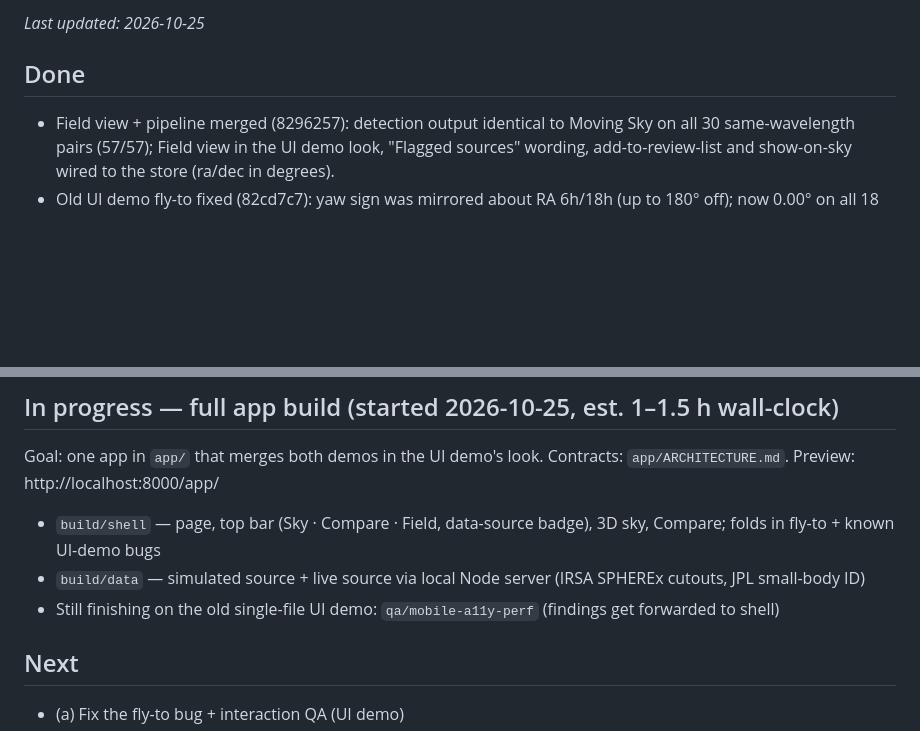
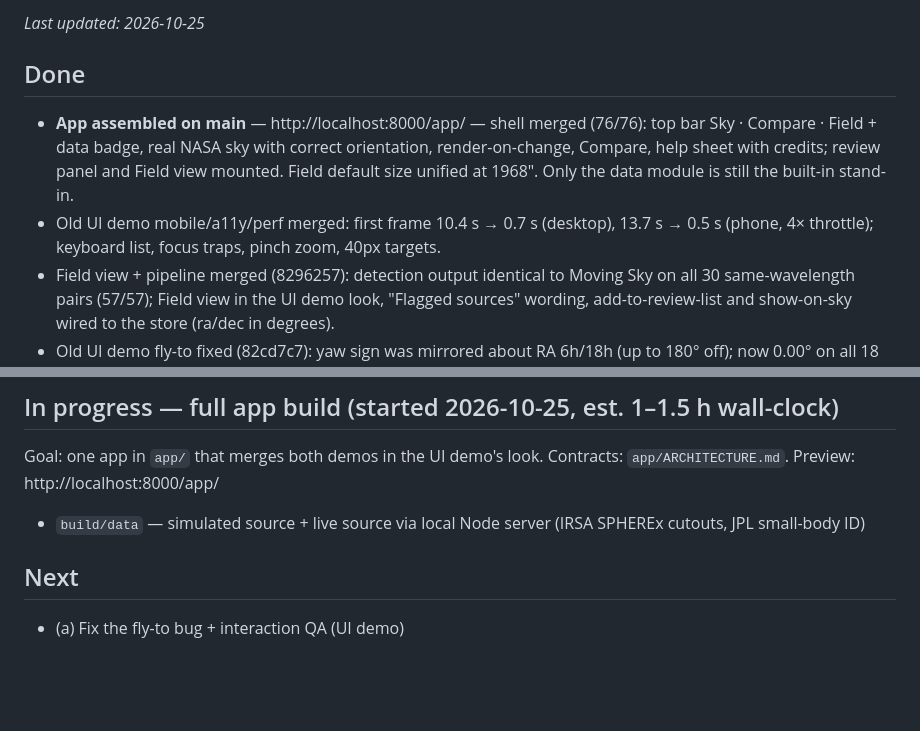
Before and after one commit to shengdynasty/planet-x, a Markdown page: STATUS.md, 2 parts joined by grey strips. Rendered like a GitHub page; blank space fills up the shorter version.

Commit message:
STATUS: app assembled
Co-Authored-By: Claude Opus 5.5 (1M context) <noreply@anthropic.com>

```diff
--- a/STATUS.md
+++ b/STATUS.md
@@ -3,6 +3,8 @@
 _Last updated: 2026-10-25_
 
 ## Done
+- **App assembled on main** — http://localhost:8000/app/ — shell merged (76/76): top bar Sky · Compare · Field + data badge, real NASA sky with correct orientation, render-on-change, Compare, help sheet with credits; review panel and Field view mounted. Field default size unified at 1968″. Only the data module is still the built-in stand-in.
+- Old UI demo mobile/a11y/perf merged: first frame 10.4 s → 0.7 s (desktop), 13.7 s → 0.5 s (phone, 4× throttle); keyboard list, focus traps, pinch zoom, 40px targets.
 - Field view + pipeline merged (8296257): detection output identical to Moving Sky on all 30 same-wavelength pairs (57/57); Field view in the UI demo look, "Flagged sources" wording, add-to-review-list and show-on-sky wired to the store (ra/dec in degrees).
 - Old UI demo fly-to fixed (82cd7c7): yaw sign was mirrored about RA 6h/18h (up to 180° off); now 0.00° on all 18 checks. Also go-to Dec regex, Scan 1 label stealing Blink clicks, drag direction/speed, readout rounding, compare-blink state, modifier-key shortcuts. Findings forwarded to the shell agent for the new app.
 - Candidate review panel merged (5f75917): filter/sort/search, keyboard listbox, Follow-up/Rejected review with notes (localStorage), CSV/JSON export with copy fallback for the sandbox. 88/88 tests pass on main. Contracts updated: flyto ra/dec in degrees; Candidate.pipelineStatus.
@@ -15,9 +17,7 @@ _Last updated: 2026-10-25_
 
 ## In progress — full app build (started 2026-10-25, est. 1–1.5 h wall-clock)
 Goal: one app in `app/` that merges both demos in the UI demo's look. Contracts: `app/ARCHITECTURE.md`. Preview: http://localhost:8000/app/
-- `build/shell` — page, top bar (Sky · Compare · Field, data-source badge), 3D sky, Compare; folds in fly-to + known UI-demo bugs
 - `build/data` — simulated source + live source via local Node server (IRSA SPHEREx cutouts, JPL small-body ID)
-- Still finishing on the old single-file UI demo: `qa/mobile-a11y-perf` (findings get forwarded to shell)
 
 ## Next
 - (a) Fix the fly-to bug + interaction QA (UI demo)
```
